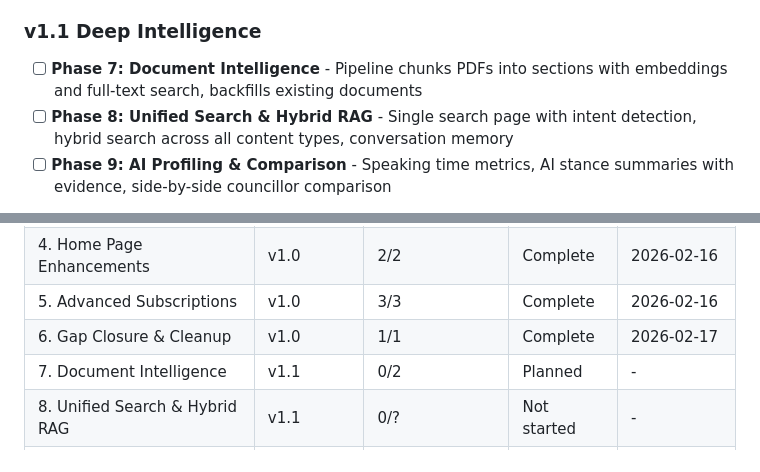
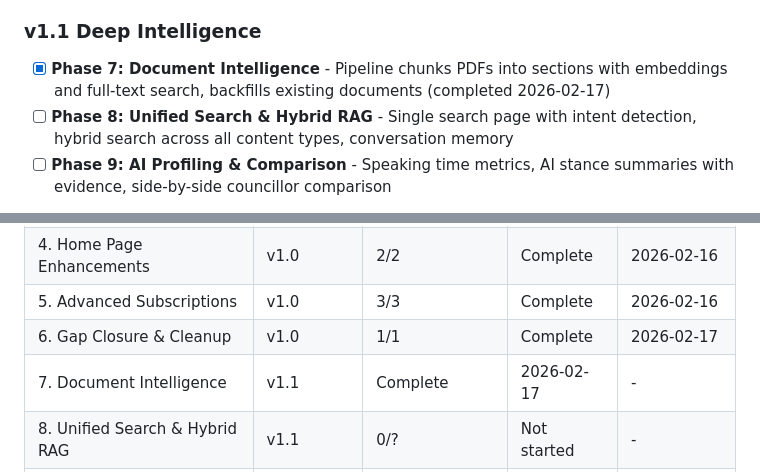
Before and after one commit to kpeatt/viewroyal, a Markdown page: .planning/ROADMAP.md, 2 parts joined by grey strips. GitHub-like rendering.

```diff
--- a/.planning/ROADMAP.md
+++ b/.planning/ROADMAP.md
@@ -21,7 +21,7 @@
 
 ### v1.1 Deep Intelligence
 
-- [ ] **Phase 7: Document Intelligence** - Pipeline chunks PDFs into sections with embeddings and full-text search, backfills existing documents
+- [x] **Phase 7: Document Intelligence** - Pipeline chunks PDFs into sections with embeddings and full-text search, backfills existing documents (completed 2026-02-17)
 - [ ] **Phase 8: Unified Search & Hybrid RAG** - Single search page with intent detection, hybrid search across all content types, conversation memory
 - [ ] **Phase 9: AI Profiling & Comparison** - Speaking time metrics, AI stance summaries with evidence, side-by-side councillor comparison
 
@@ -87,6 +87,6 @@ Plans:
 | 4. Home Page Enhancements | v1.0 | 2/2 | Complete | 2026-02-16 |
 | 5. Advanced Subscriptions | v1.0 | 3/3 | Complete | 2026-02-16 |
 | 6. Gap Closure & Cleanup | v1.0 | 1/1 | Complete | 2026-02-17 |
-| 7. Document Intelligence | v1.1 | 0/2 | Planned | - |
+| 7. Document Intelligence | v1.1 | Complete    | 2026-02-17 | - |
 | 8. Unified Search & Hybrid RAG | v1.1 | 0/? | Not started | - |
 | 9. AI Profiling & Comparison | v1.1 | 0/? | Not started | - |
```
Also changed, not shown: .planning/REQUIREMENTS.md (+28 -26 lines), 1 other file.
